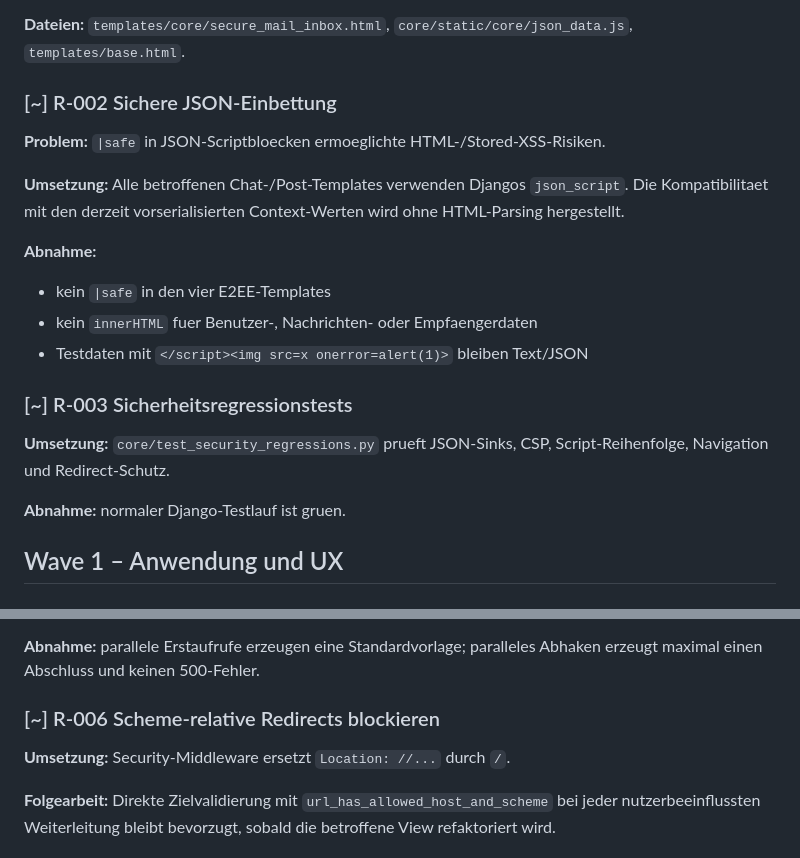
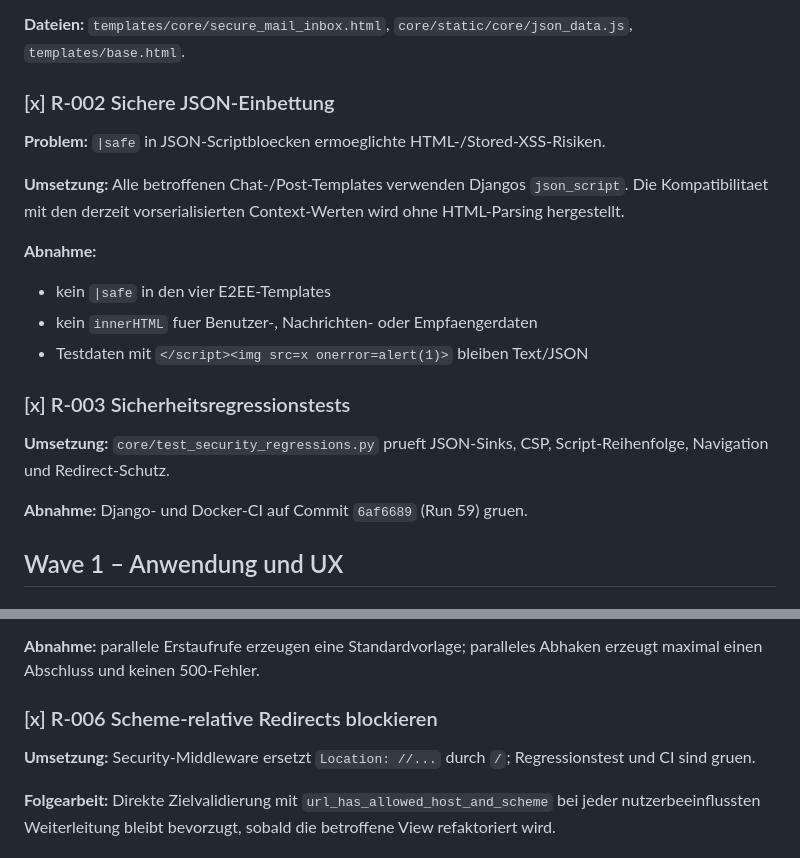
Before and after one commit to darkspike1988/Rettungswache-Wachbuch, a Markdown page: docs/REMEDIATION-ROADMAP-2026-08.md, 2 parts joined by grey strips. GitHub-like rendering.

Commit message:
docs record green CI evidence

```diff
--- a/docs/REMEDIATION-ROADMAP-2026-08.md
+++ b/docs/REMEDIATION-ROADMAP-2026-08.md
@@ -41,7 +41,7 @@ erzeugt. Das Inline-Skript wurde entfernt.
 **Dateien:** `templates/core/secure_mail_inbox.html`,
 `core/static/core/json_data.js`, `templates/base.html`.
 
-### [~] R-002 Sichere JSON-Einbettung
+### [x] R-002 Sichere JSON-Einbettung
 
 **Problem:** `|safe` in JSON-Scriptbloecken ermoeglichte HTML-/Stored-XSS-Risiken.
 
@@ -55,12 +55,12 @@ Context-Werten wird ohne HTML-Parsing hergestellt.
 - kein `innerHTML` fuer Benutzer-, Nachrichten- oder Empfaengerdaten
 - Testdaten mit `</script><img src=x onerror=alert(1)>` bleiben Text/JSON
 
-### [~] R-003 Sicherheitsregressionstests
+### [x] R-003 Sicherheitsregressionstests
 
 **Umsetzung:** `core/test_security_regressions.py` prueft JSON-Sinks, CSP,
 Script-Reihenfolge, Navigation und Redirect-Schutz.
 
-**Abnahme:** normaler Django-Testlauf ist gruen.
+**Abnahme:** Django- und Docker-CI auf Commit `6af6689` (Run 59) gruen.
 
 ## Wave 1 – Anwendung und UX
 
@@ -81,9 +81,9 @@ Wiedereroeffnung sperrt die Aufgabenzeile, auch wenn noch keine Completion exist
 **Abnahme:** parallele Erstaufrufe erzeugen eine Standardvorlage; paralleles
 Abhaken erzeugt maximal einen Abschluss und keinen 500-Fehler.
 
-### [~] R-006 Scheme-relative Redirects blockieren
+### [x] R-006 Scheme-relative Redirects blockieren
 
-**Umsetzung:** Security-Middleware ersetzt `Location: //...` durch `/`.
+**Umsetzung:** Security-Middleware ersetzt `Location: //...` durch `/`; Regressionstest und CI sind gruen.
 
 **Folgearbeit:** Direkte Zielvalidierung mit `url_has_allowed_host_and_scheme`
 bei jeder nutzerbeeinflussten Weiterleitung bleibt bevorzugt, sobald die betroffene
```
